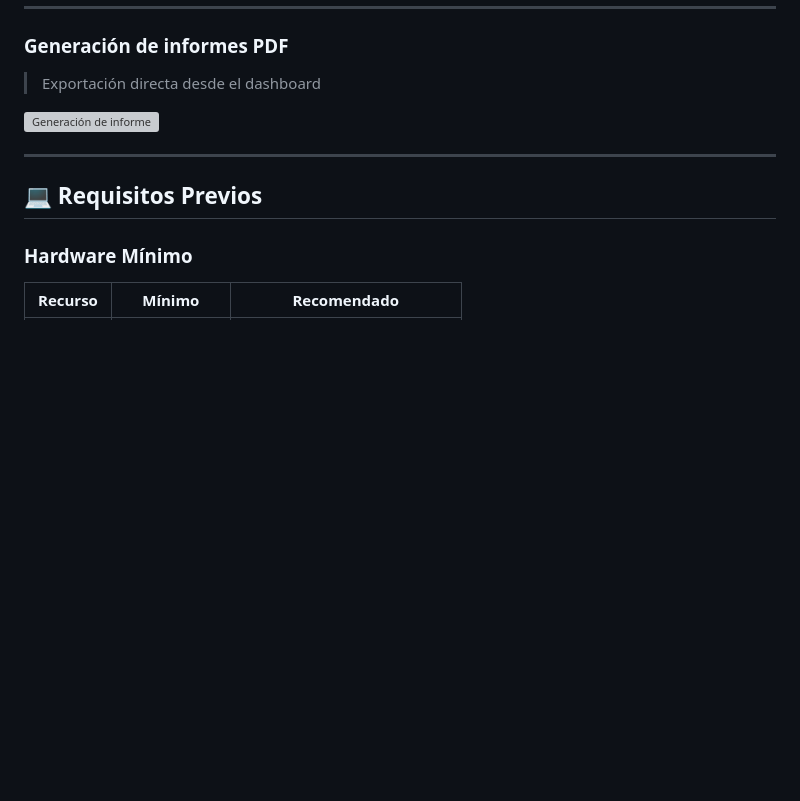
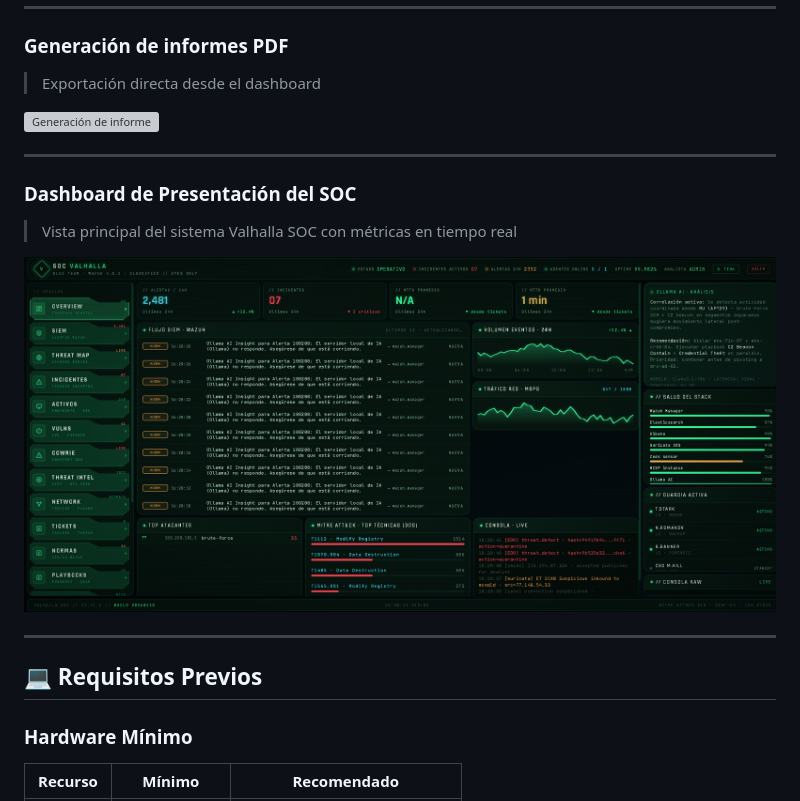
Before and after one commit to heindall92/Proyecto-Master-Ciberseguridad-Evolve-Yoandy, a Markdown page: README.md, the part around the change. Drawn GitHub-style; blank space fills up the shorter version; grey boxes are pictures that could not be loaded.

```diff
--- a/README.md
+++ b/README.md
@@ -308,6 +308,13 @@ Wazuh Manager (dentro de Docker)
 
 ---
 
+### Dashboard de Presentación del SOC
+> Vista principal del sistema Valhalla SOC con métricas en tiempo real
+
+![Dashboard Presentación](docs/img/10-dashboard-presentacion.png)
+
+---
+
 ## 💻 Requisitos Previos
 
 ### Hardware Mínimo
```
Also changed, not shown: docs/INFORME_INTEGRACION_2026-04-20_Yoandy.md (added, +125 -0 lines).
